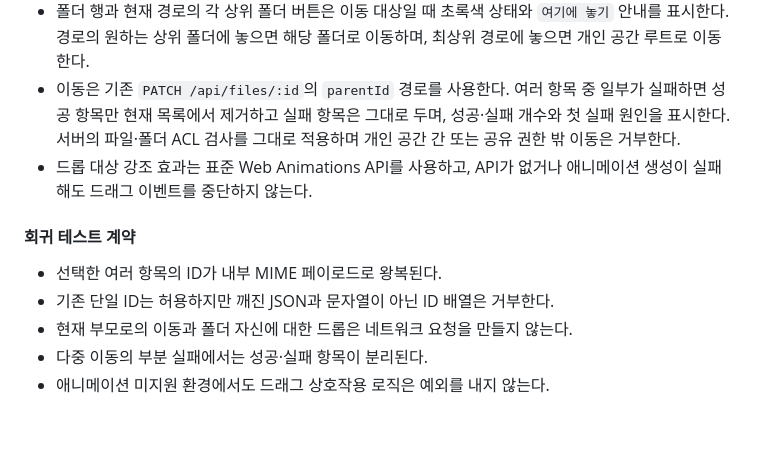
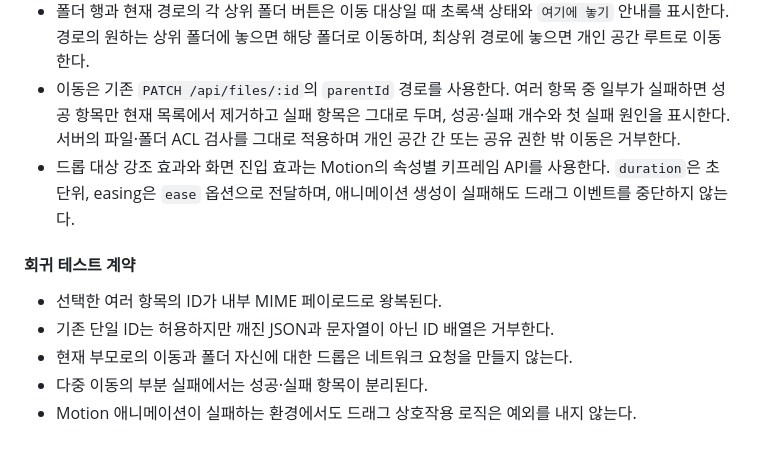
Before and after one commit to roro128/gdrive-shere, a Markdown page: docs/design.md, the part around the change. Rendered like a GitHub page.

Commit message:
docs: Motion 애니메이션 계약 명시

```diff
--- a/docs/design.md
+++ b/docs/design.md
@@ -122,7 +122,7 @@ browser <─ progress JSON ─ Worker <─ 308 Range / 200 file ─────
 - 내부 드래그 타입(`application/x-gdrive-file`)에는 선택한 파일 ID 배열을 JSON으로 기록한다. 이동 대상은 화면의 드래그 상태와 `DataTransfer` 페이로드를 함께 사용해 판별하고, 이전 단일 ID 페이로드도 읽는다. 운영체제 파일 드롭 업로드와 같은 영역을 사용하지만 내부 드래그는 업로드 처리에서 제외한다.
 - 폴더 행과 현재 경로의 각 상위 폴더 버튼은 이동 대상일 때 초록색 상태와 `여기에 놓기` 안내를 표시한다. 경로의 원하는 상위 폴더에 놓으면 해당 폴더로 이동하며, 최상위 경로에 놓으면 개인 공간 루트로 이동한다.
 - 이동은 기존 `PATCH /api/files/:id`의 `parentId` 경로를 사용한다. 여러 항목 중 일부가 실패하면 성공 항목만 현재 목록에서 제거하고 실패 항목은 그대로 두며, 성공·실패 개수와 첫 실패 원인을 표시한다. 서버의 파일·폴더 ACL 검사를 그대로 적용하며 개인 공간 간 또는 공유 권한 밖 이동은 거부한다.
-- 드롭 대상 강조 효과는 표준 Web Animations API를 사용하고, API가 없거나 애니메이션 생성이 실패해도 드래그 이벤트를 중단하지 않는다.
+- 드롭 대상 강조 효과와 화면 진입 효과는 Motion의 속성별 키프레임 API를 사용한다. `duration`은 초 단위, easing은 `ease` 옵션으로 전달하며, 애니메이션 생성이 실패해도 드래그 이벤트를 중단하지 않는다.
 
 #### 회귀 테스트 계약
 
@@ -130,4 +130,4 @@ browser <─ progress JSON ─ Worker <─ 308 Range / 200 file ─────
 - 기존 단일 ID는 허용하지만 깨진 JSON과 문자열이 아닌 ID 배열은 거부한다.
 - 현재 부모로의 이동과 폴더 자신에 대한 드롭은 네트워크 요청을 만들지 않는다.
 - 다중 이동의 부분 실패에서는 성공·실패 항목이 분리된다.
-- 애니메이션 미지원 환경에서도 드래그 상호작용 로직은 예외를 내지 않는다.
+- Motion 애니메이션이 실패하는 환경에서도 드래그 상호작용 로직은 예외를 내지 않는다.
```
